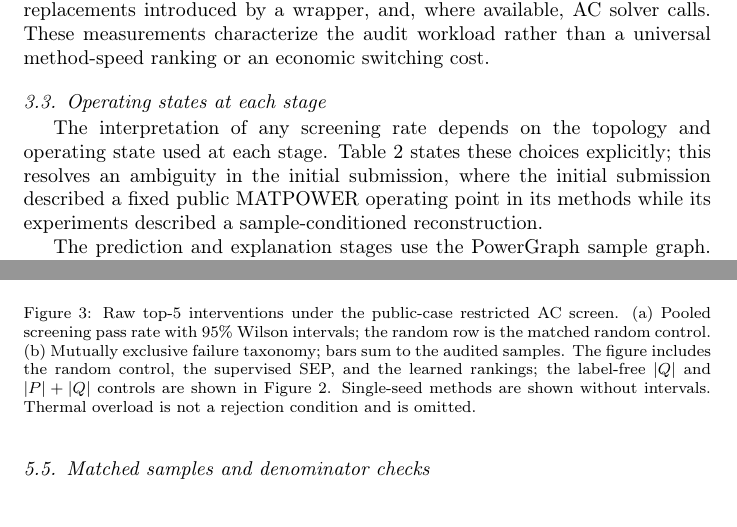
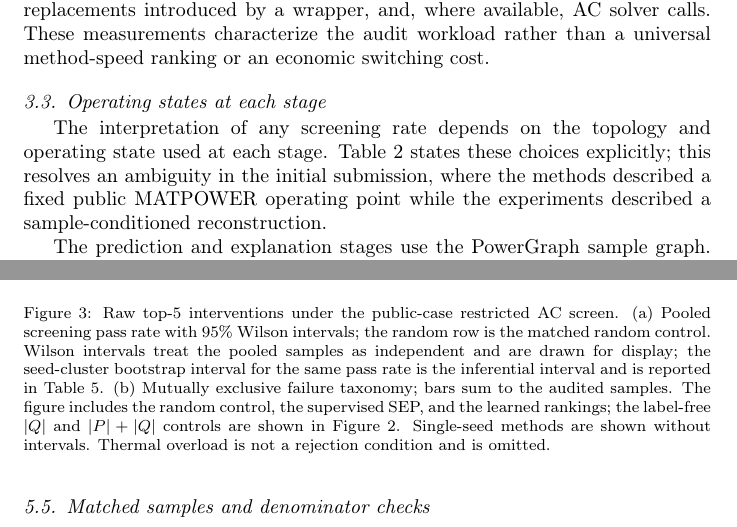
Before and after one commit to HanHanWorks/gnn-explanation-ac-audit, a LaTeX paper (paper/main.tex, which reads paper/manuscript.tex): two parts of pages 8 and 23 of 45, joined at a grey line, cut so that both start at the same text. Compiled offline with pdfLaTeX.

Commit message:
Clarify Wilson vs seed-cluster intervals in Figure 3 caption

```diff
--- a/paper/manuscript.tex
+++ b/paper/manuscript.tex
@@ -115,7 +115,7 @@ Layer & Quantity & Definition & Supports & Does not support \\
 
 \subsection{Operating states at each stage}\label{operating_states}
 
-The interpretation of any screening rate depends on the topology and operating state used at each stage. Table~\ref{tab:states} states these choices explicitly; this resolves an ambiguity in the initial submission, where the initial submission described a fixed public MATPOWER operating point in its methods while its experiments described a sample-conditioned reconstruction.
+The interpretation of any screening rate depends on the topology and operating state used at each stage. Table~\ref{tab:states} states these choices explicitly; this resolves an ambiguity in the initial submission, where the methods described a fixed public MATPOWER operating point while the experiments described a sample-conditioned reconstruction.
 
 The prediction and explanation stages use the PowerGraph sample graph. Its topology is the original network with the initiating-outage branches removed, where the initiating outage is operationalized as the set of branches whose four post-contingency features are exactly zero. The node features are the three benchmark bus features, and the branch features are the post-contingency active flow, reactive flow, reactance, and rating. The graph label is binary demand-not-served. Explanations are generated only for the currently available branches; the removed outage branches are not candidates.
 
@@ -391,7 +391,7 @@ Counts are pooled over seeds. The random row is the matched random control; each
 \begin{figure}[!htbp]
 \centering
 \includegraphics[width=\textwidth]{figures/figure_2_outcomes.pdf}
-\caption{Raw top-5 interventions under the public-case restricted AC screen. (a) Pooled screening pass rate with 95\% Wilson intervals; the random row is the matched random control. (b) Mutually exclusive failure taxonomy; bars sum to the audited samples. The figure includes the random control, the supervised SEP, and the learned rankings; the label-free $|Q|$ and $|P|+|Q|$ controls are shown in Figure~\ref{fig:quality}. Single-seed methods are shown without intervals. Thermal overload is not a rejection condition and is omitted.}
+\caption{Raw top-5 interventions under the public-case restricted AC screen. (a) Pooled screening pass rate with 95\% Wilson intervals; the random row is the matched random control. Wilson intervals treat the pooled samples as independent and are drawn for display; the seed-cluster bootstrap interval for the same pass rate is the inferential interval and is reported in Table~\ref{tab:outcomes}. (b) Mutually exclusive failure taxonomy; bars sum to the audited samples. The figure includes the random control, the supervised SEP, and the learned rankings; the label-free $|Q|$ and $|P|+|Q|$ controls are shown in Figure~\ref{fig:quality}. Single-seed methods are shown without intervals. Thermal overload is not a rejection condition and is omitted.}
 \label{fig:outcomes}
 \end{figure}
 
```
Also changed, not shown: paper/Manuscript.pdf.
